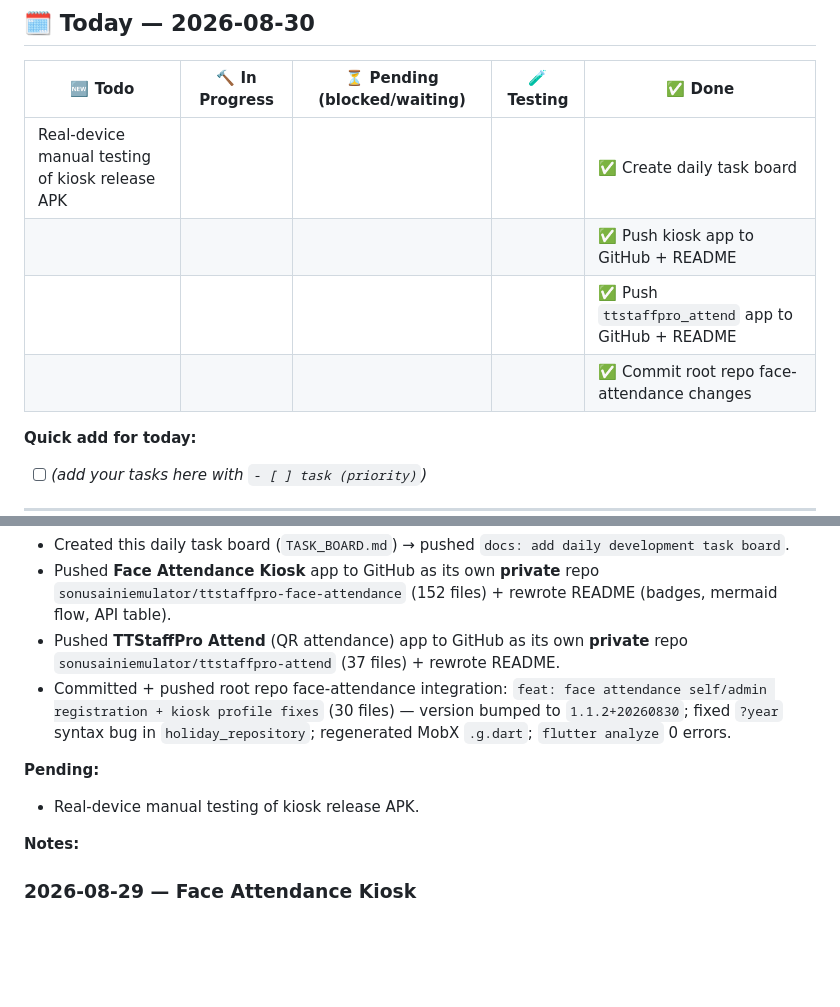
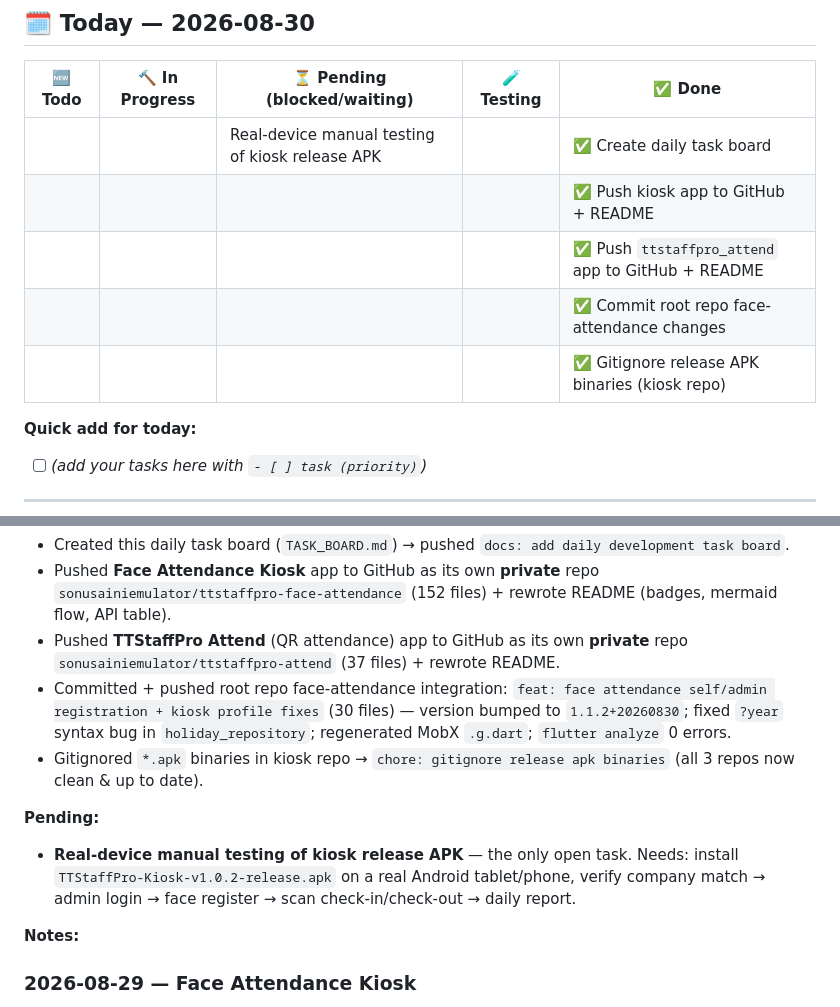
Before and after one commit to sonusainiemulator/ttstaffpro-employee-app, a Markdown page: TASK_BOARD.md, 2 parts joined by grey strips. Rendered like a GitHub page; blank space fills up the shorter version.

Commit message:
chore: update task board pending status (2026-08-30)

```diff
--- a/TASK_BOARD.md
+++ b/TASK_BOARD.md
@@ -15,10 +15,11 @@ Easy daily task tracking: **🆕 Todo → 🔨 In Progress → ⏳ Pending →
 
 | 🆕 Todo | 🔨 In Progress | ⏳ Pending (blocked/waiting) | 🧪 Testing | ✅ Done |
 |---|---|---|---|---|
-| Real-device manual testing of kiosk release APK | | | | ✅ Create daily task board |
+| | | Real-device manual testing of kiosk release APK | | ✅ Create daily task board |
 | | | | | ✅ Push kiosk app to GitHub + README |
 | | | | | ✅ Push `ttstaffpro_attend` app to GitHub + README |
 | | | | | ✅ Commit root repo face-attendance changes |
+| | | | | ✅ Gitignore release APK binaries (kiosk repo) |
 
 **Quick add for today:**
 - [ ] _(add your tasks here with `- [ ] task (priority)`)_
@@ -33,9 +34,10 @@ Easy daily task tracking: **🆕 Todo → 🔨 In Progress → ⏳ Pending →
 - Pushed **Face Attendance Kiosk** app to GitHub as its own **private** repo `sonusainiemulator/ttstaffpro-face-attendance` (152 files) + rewrote README (badges, mermaid flow, API table).
 - Pushed **TTStaffPro Attend** (QR attendance) app to GitHub as its own **private** repo `sonusainiemulator/ttstaffpro-attend` (37 files) + rewrote README.
 - Committed + pushed root repo face-attendance integration: `feat: face attendance self/admin registration + kiosk profile fixes` (30 files) — version bumped to `1.1.2+20260830`; fixed `?year` syntax bug in `holiday_repository`; regenerated MobX `.g.dart`; `flutter analyze` 0 errors.
+- Gitignored `*.apk` binaries in kiosk repo → `chore: gitignore release apk binaries` (all 3 repos now clean & up to date).
 
 **Pending:**
-- Real-device manual testing of kiosk release APK.
+- **Real-device manual testing of kiosk release APK** — the only open task. Needs: install `TTStaffPro-Kiosk-v1.0.2-release.apk` on a real Android tablet/phone, verify company match → admin login → face register → scan check-in/check-out → daily report.
 
 **Notes:**
 
```
